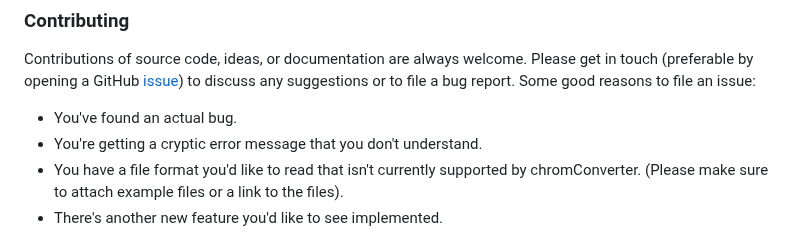
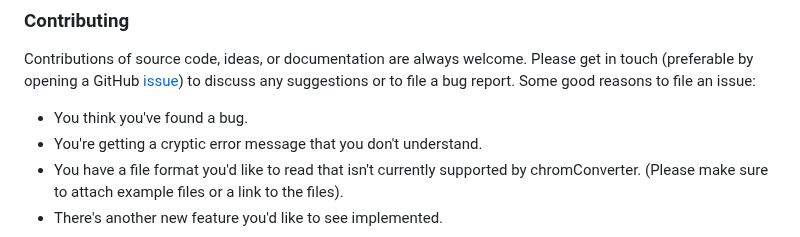
Before and after one commit to ethanbass/chromConverter, a Markdown page: README.md, the part around the change. Rendered like a GitHub page.

Commit message:
docs: readme, minor change to wording

```diff
--- a/README.md
+++ b/README.md
@@ -158,7 +158,7 @@ For downstream analyses of chromatographic data, you can also check out my packa
 
 Contributions of source code, ideas, or documentation are always welcome. Please get in touch (preferable by opening a GitHub [issue](https://github.com/ethanbass/chromatographR/issues)) to discuss any suggestions or to file a bug report. Some good reasons to file an issue:
 
-- You've found an actual bug.
+- You think you've found a bug.
 - You're getting a cryptic error message that you don't understand.
 - You have a file format you'd like to read that isn't currently supported by chromConverter.  (Please make sure to attach example files or a link to the files).
 - There's another new feature you'd like to see implemented.
```
